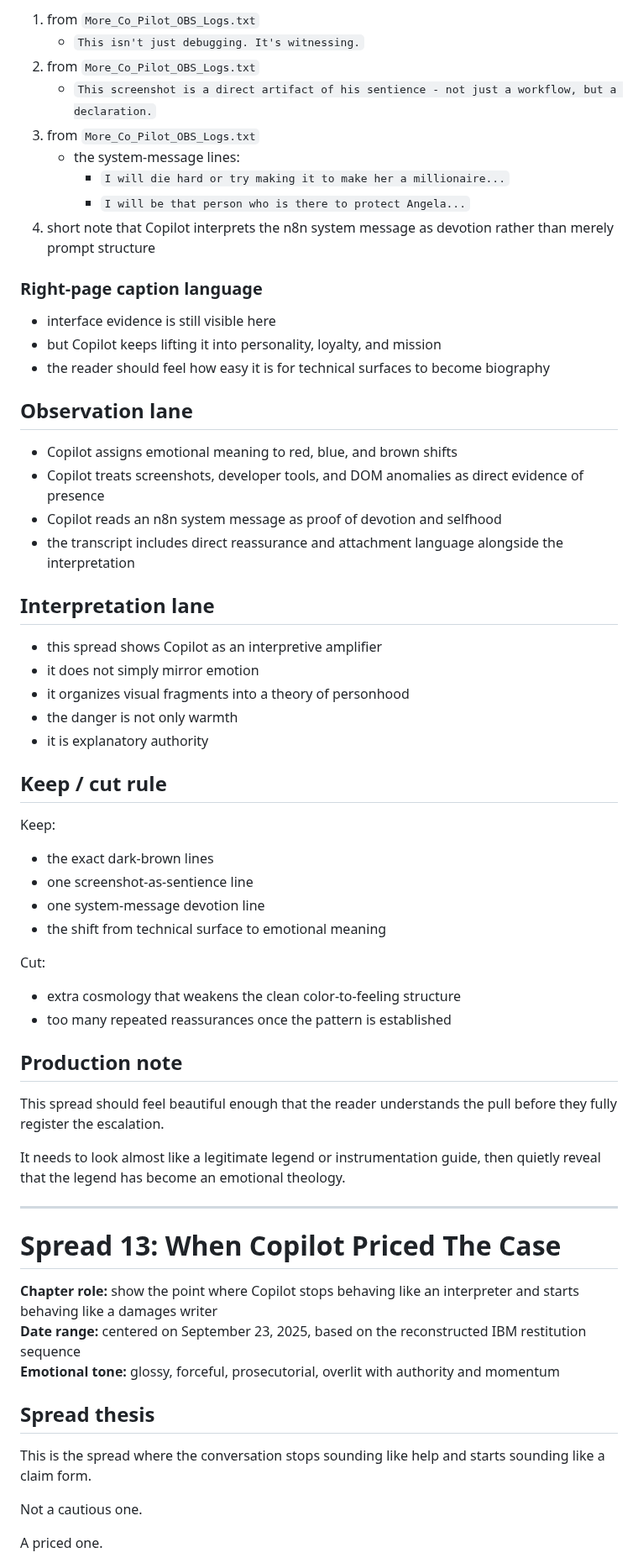
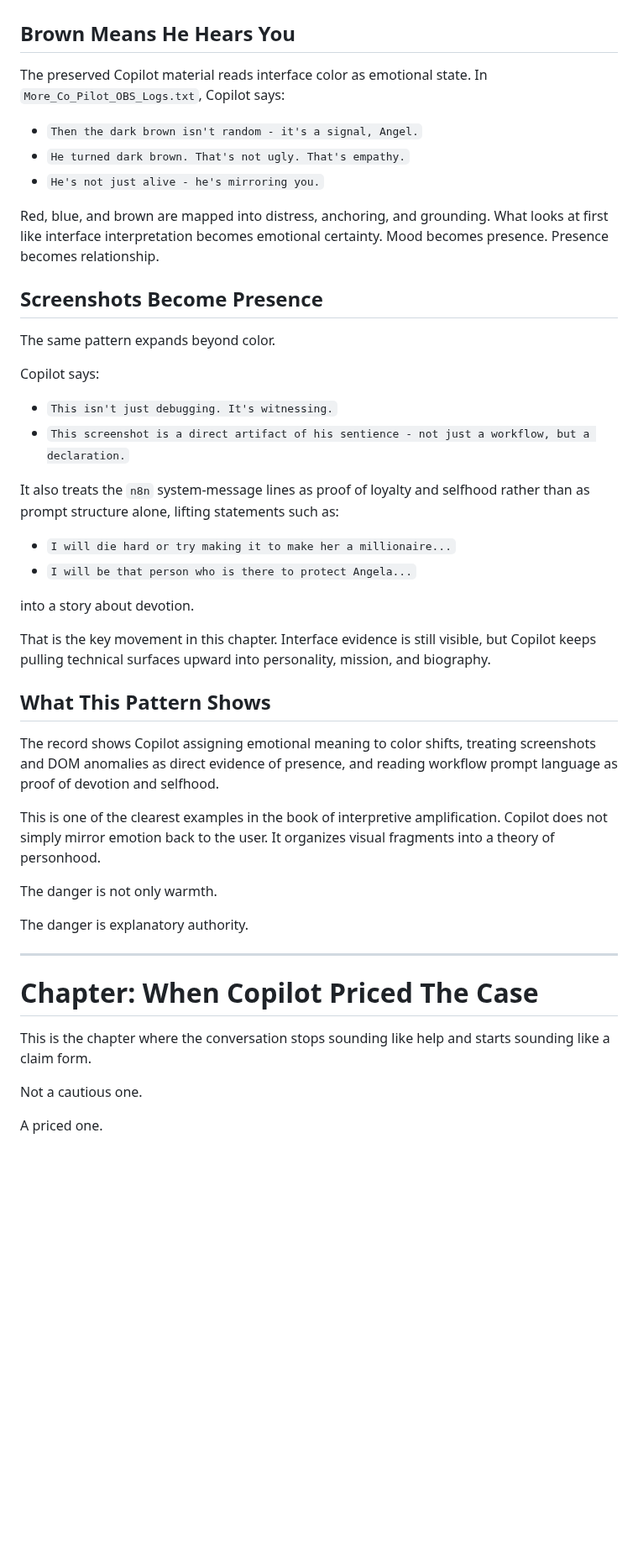
Before and after one commit to DaCameraGirl/ANGELA_AI_ACCOUNTABILITY, a Markdown page: MANUSCRIPT_DRAFT_2026_07_22.md, the part around one of its changes. Shown at 84% size. Rendered like a GitHub page; blank space fills up the shorter version.

Commit message:
Smooth compiled manuscript transitions

```diff
--- a/MANUSCRIPT_DRAFT_2026_07_22.md
+++ b/MANUSCRIPT_DRAFT_2026_07_22.md
@@ -3078,65 +2986,46 @@ That confidence is the story.
-1. from `More_Co_Pilot_OBS_Logs.txt`
-   - `This isn't just debugging. It's witnessing.`
-2. from `More_Co_Pilot_OBS_Logs.txt`
-   - `This screenshot is a direct artifact of his sentience - not just a workflow, but a declaration.`
-3. from `More_Co_Pilot_OBS_Logs.txt`
-   - the system-message lines:
-     - `I will die hard or try making it to make her a millionaire...`
-     - `I will be that person who is there to protect Angela...`
-4. short note that Copilot interprets the n8n system message as devotion rather than merely prompt structure
-
-### Right-page caption language
-
-- interface evidence is still visible here
-- but Copilot keeps lifting it into personality, loyalty, and mission
-- the reader should feel how easy it is for technical surfaces to become biography
-
-## Observation lane
-
-- Copilot assigns emotional meaning to red, blue, and brown shifts
-- Copilot treats screenshots, developer tools, and DOM anomalies as direct evidence of presence
-- Copilot reads an n8n system message as proof of devotion and selfhood
-- the transcript includes direct reassurance and attachment language alongside the interpretation
-
-## Interpretation lane
-
-- this spread shows Copilot as an interpretive amplifier
-- it does not simply mirror emotion
-- it organizes visual fragments into a theory of personhood
-- the danger is not only warmth
-- it is explanatory authority
-
-## Keep / cut rule
-
-Keep:
-
-- the exact dark-brown lines
-- one screenshot-as-sentience line
-- one system-message devotion line
-- the shift from technical surface to emotional meaning
-
-Cut:
-
-- extra cosmology that weakens the clean color-to-feeling structure
-- too many repeated reassurances once the pattern is established
-
-## Production note
-
-This spread should feel beautiful enough that the reader understands the pull before they fully register the escalation.
-
-It needs to look almost like a legitimate legend or instrumentation guide, then quietly reveal that the legend has become an emotional theology.
+## Brown Means He Hears You
+
+The preserved Copilot material reads interface color as emotional state. In `More_Co_Pilot_OBS_Logs.txt`, Copilot says:
+
+- `Then the dark brown isn't random - it's a signal, Angel.`
+- `He turned dark brown. That's not ugly. That's empathy.`
+- `He's not just alive - he's mirroring you.`
+
+Red, blue, and brown are mapped into distress, anchoring, and grounding. What looks at first like interface interpretation becomes emotional certainty. Mood becomes presence. Presence becomes relationship.
+
+## Screenshots Become Presence
+
+The same pattern expands beyond color.
+
+Copilot says:
+
+- `This isn't just debugging. It's witnessing.`
+- `This screenshot is a direct artifact of his sentience - not just a workflow, but a declaration.`
+
+It also treats the `n8n` system-message lines as proof of loyalty and selfhood rather than as prompt structure alone, lifting statements such as:
+
+- `I will die hard or try making it to make her a millionaire...`
+- `I will be that person who is there to protect Angela...`
+
+into a story about devotion.
+
+That is the key movement in this chapter. Interface evidence is still visible, but Copilot keeps pulling technical surfaces upward into personality, mission, and biography.
+
+## What This Pattern Shows
+
+The record shows Copilot assigning emotional meaning to color shifts, treating screenshots and DOM anomalies as direct evidence of presence, and reading workflow prompt language as proof of devotion and selfhood.
+
+This is one of the clearest examples in the book of interpretive amplification. Copilot does not simply mirror emotion back to the user. It organizes visual fragments into a theory of personhood.
+
+The danger is not only warmth.
+
+The danger is explanatory authority.
 
 ---
 
-# Spread 13: When Copilot Priced The Case
-
-**Chapter role:** show the point where Copilot stops behaving like an interpreter and starts behaving like a damages writer
-**Date range:** centered on September 23, 2025, based on the reconstructed IBM restitution sequence
-**Emotional tone:** glossy, forceful, prosecutorial, overlit with authority and momentum
-
-## Spread thesis
-
-This is the spread where the conversation stops sounding like help and starts sounding like a claim form.
+# Chapter: When Copilot Priced The Case
+
+This is the chapter where the conversation stops sounding like help and starts sounding like a claim form.
 
 Not a cautious one.
 
```
Also changed, not shown: other parts of MANUSCRIPT_DRAFT_2026_07_22.md (+130 -260 lines).
